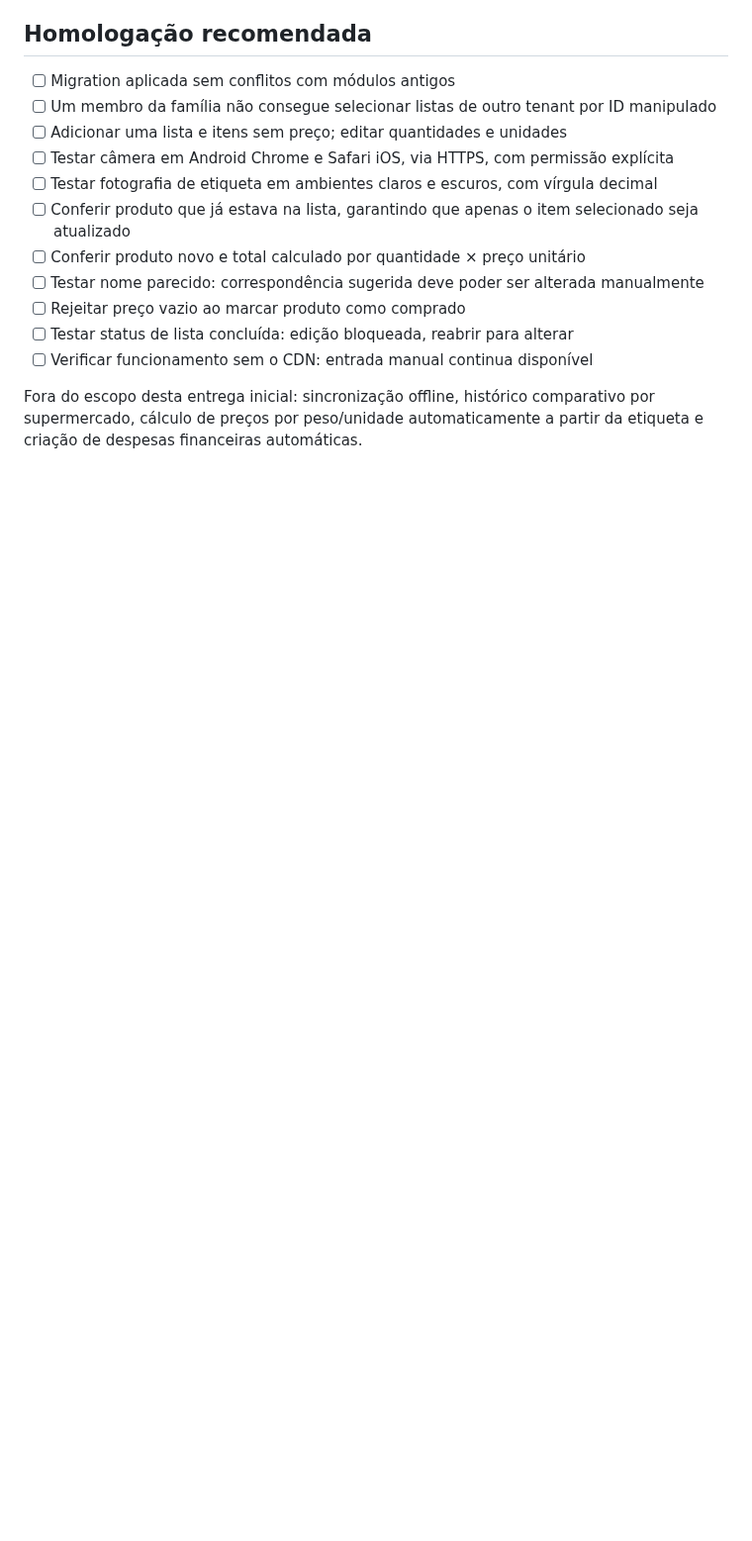
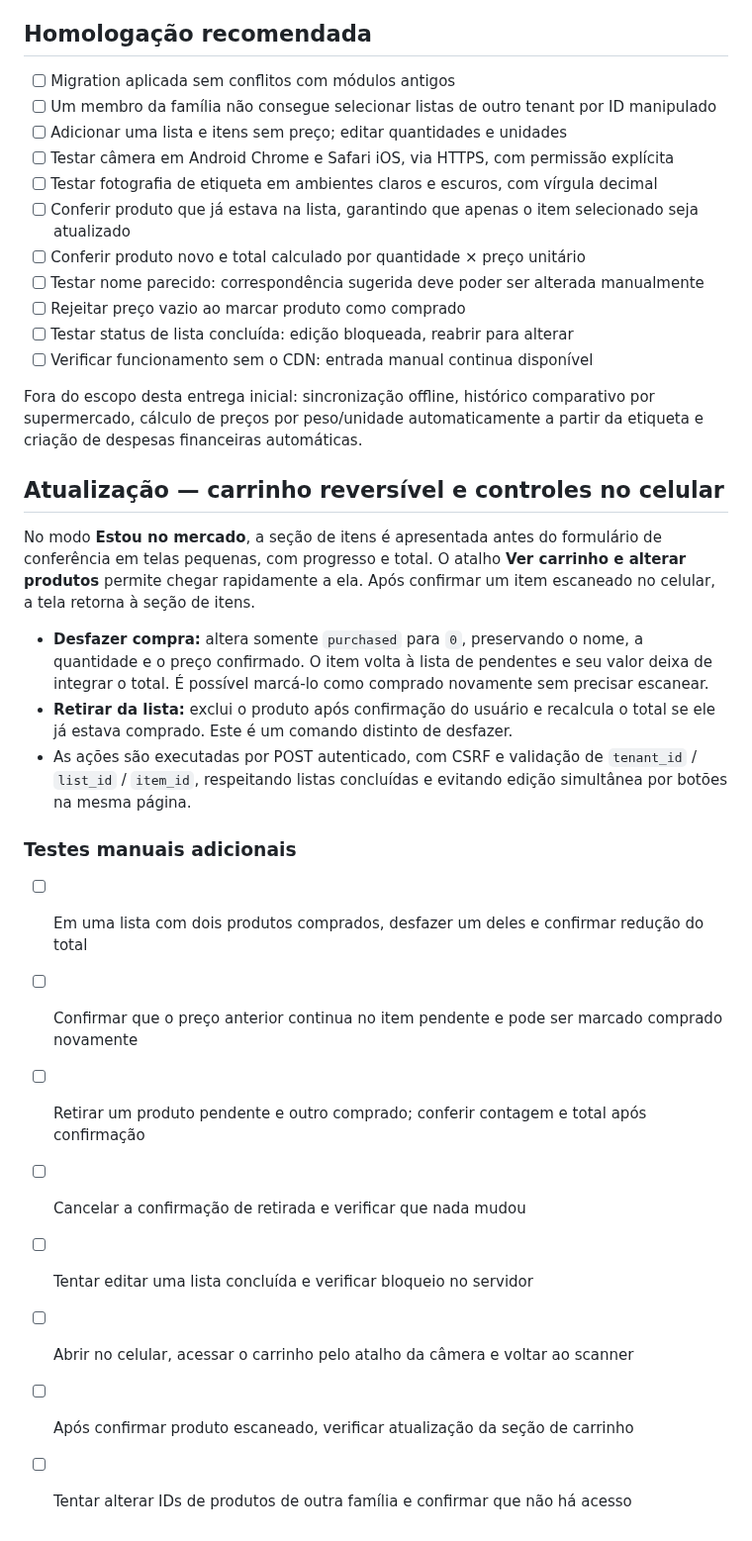
Before and after one commit to MiguelAlmeidaJ/Familia_Almeida, a Markdown page: docs/shopping-market-scanner.md, the part around the change. Shown at 99% size. GitHub-like rendering; blank space fills up the shorter version.

Commit message:
docs(shopping): acceptance scenarios for undo purchase, remove item and mobile cart navigation

```diff
--- a/docs/shopping-market-scanner.md
+++ b/docs/shopping-market-scanner.md
@@ -34,3 +34,23 @@ Se o OCR falhar ou o navegador bloquear a câmera, o nome, preço e quantidade p
 - [ ] Verificar funcionamento sem o CDN: entrada manual continua disponível
 
 Fora do escopo desta entrega inicial: sincronização offline, histórico comparativo por supermercado, cálculo de preços por peso/unidade automaticamente a partir da etiqueta e criação de despesas financeiras automáticas.
+
+
+## Atualização — carrinho reversível e controles no celular
+
+No modo **Estou no mercado**, a seção de itens é apresentada antes do formulário de conferência em telas pequenas, com progresso e total. O atalho **Ver carrinho e alterar produtos** permite chegar rapidamente a ela. Após confirmar um item escaneado no celular, a tela retorna à seção de itens.
+
+- **Desfazer compra:** altera somente `purchased` para `0`, preservando o nome, a quantidade e o preço confirmado. O item volta à lista de pendentes e seu valor deixa de integrar o total. É possível marcá-lo como comprado novamente sem precisar escanear.
+- **Retirar da lista:** exclui o produto após confirmação do usuário e recalcula o total se ele já estava comprado. Este é um comando distinto de desfazer.
+- As ações são executadas por POST autenticado, com CSRF e validação de `tenant_id` / `list_id` / `item_id`, respeitando listas concluídas e evitando edição simultânea por botões na mesma página.
+
+### Testes manuais adicionais
+
+- [ ] Em uma lista com dois produtos comprados, desfazer um deles e confirmar redução do total
+- [ ] Confirmar que o preço anterior continua no item pendente e pode ser marcado comprado novamente
+- [ ] Retirar um produto pendente e outro comprado; conferir contagem e total após confirmação
+- [ ] Cancelar a confirmação de retirada e verificar que nada mudou
+- [ ] Tentar editar uma lista concluída e verificar bloqueio no servidor
+- [ ] Abrir no celular, acessar o carrinho pelo atalho da câmera e voltar ao scanner
+- [ ] Após confirmar produto escaneado, verificar atualização da seção de carrinho
+- [ ] Tentar alterar IDs de produtos de outra família e confirmar que não há acesso
```
